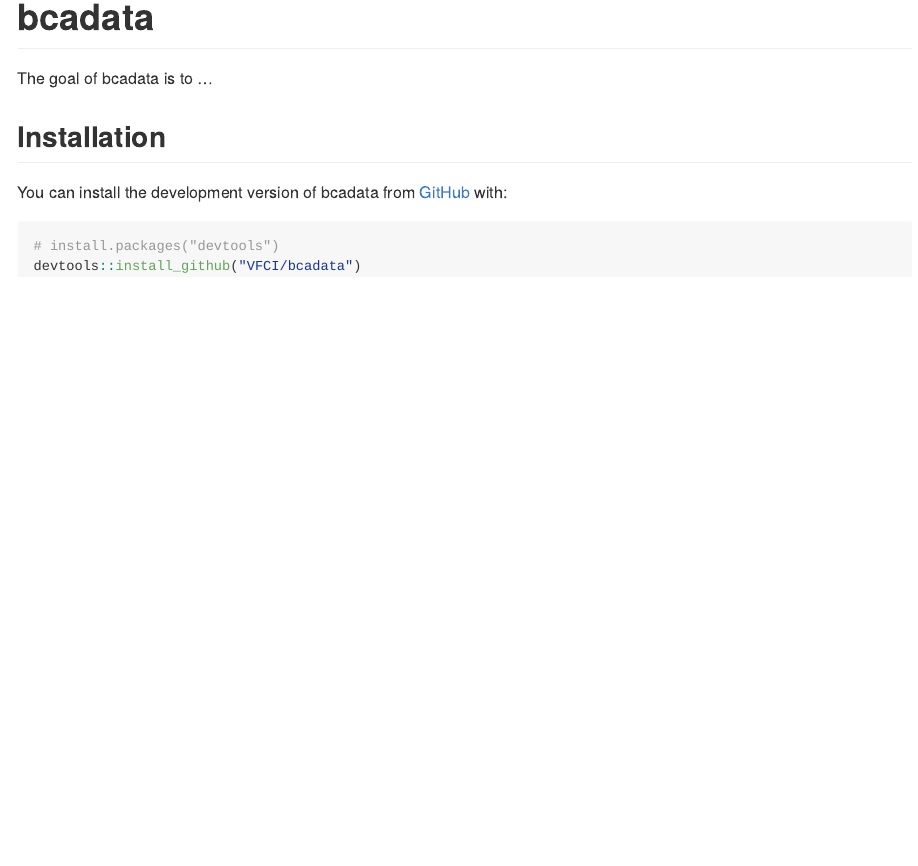
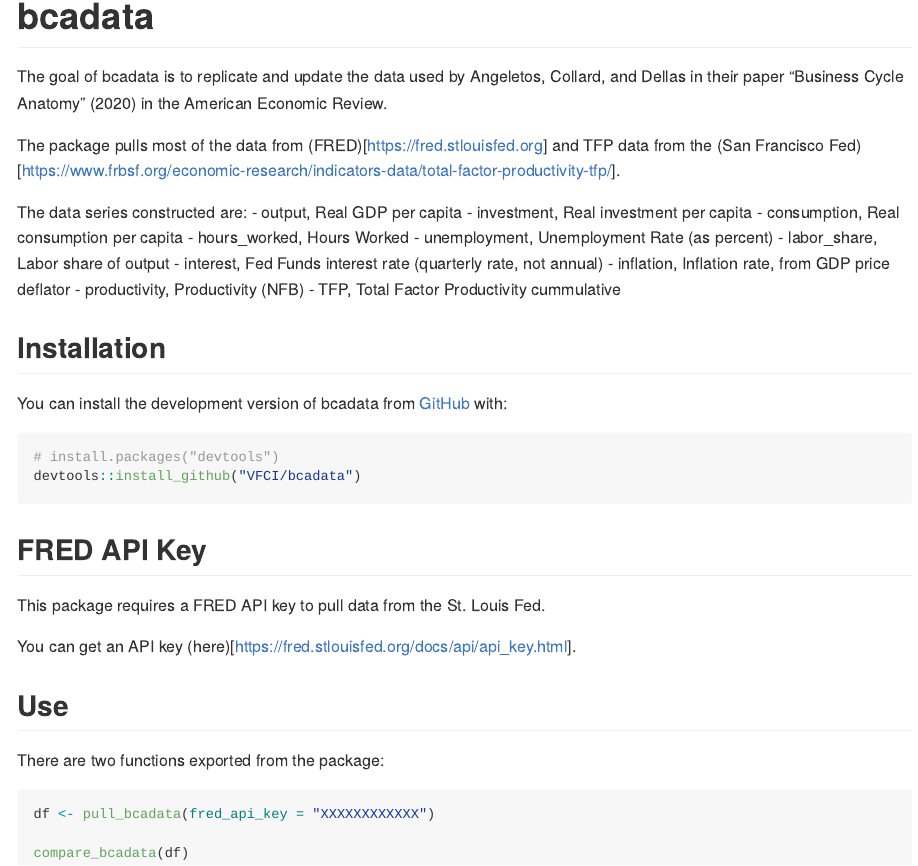
Before and after one commit to VFCI/bcadata, an R Markdown document (README.Rmd): the page in a window 1100 px wide, from 40 px down before the commit and from 100 px down after it, so that both start at the same text. The pictures show the output file README.md that the author committed with the source, drawn offline in the style of GitHub; badge pictures from the web are left out.

Commit message:
Polishing and readme update

````diff
--- a/README.Rmd
+++ b/README.Rmd
@@ -19,7 +19,21 @@
 [![R-CMD-check](https://github.com/vfci/vfci/actions/workflows/R-CMD-check.yaml/badge.svg)](https://github.com/vfci/vfci/actions/workflows/R-CMD-check.yaml)
 <!-- badges: end -->
 
-The goal of bcadata is to ...
+The goal of bcadata is to replicate and update the data used by Angeletos, Collard, and Dellas in their paper "Business Cycle Anatomy" (2020) in the American Economic Review.
+
+The package pulls most of the data from (FRED)[https://fred.stlouisfed.org] and TFP data from the (San Francisco Fed)[https://www.frbsf.org/economic-research/indicators-data/total-factor-productivity-tfp/].
+
+The data series constructed are:
+  - output, Real GDP per capita
+  - investment, Real investment per capita
+  - consumption, Real consumption per capita
+  - hours_worked, Hours Worked
+  - unemployment, Unemployment Rate (as percent)
+  - labor_share, Labor share of output
+  - interest, Fed Funds interest rate (quarterly rate, not annual)
+  - inflation, Inflation rate, from GDP price deflator
+  - productivity, Productivity (NFB)
+  - TFP, Total Factor Productivity cummulative
 
 ## Installation
 
@@ -28,3 +42,18 @@
 # install.packages("devtools")
 devtools::install_github("VFCI/bcadata")
 ```
+
+## FRED API Key
+
+This package requires a FRED API key to pull data from the St. Louis Fed.
+
+You can get an API key (here)[https://fred.stlouisfed.org/docs/api/api_key.html].
+
+## Use
+
+There are two functions exported from the package:
+``` r
+df <- pull_bcadata(fred_api_key = "XXXXXXXXXXXX")
+
+compare_bcadata(df)
+```
````
Also changed, not shown: R/compare_bcadata.R (added, +33 -0 lines), R/data.R (+1 -1 lines), R/pull_fred_data.R (+0 -4 lines), R/pull_tfp_data.R (+0 -2 lines), R/transform_data.R (+9 -9 lines), README.md, README.Rmd (2 more changed lines), 6 other files.
